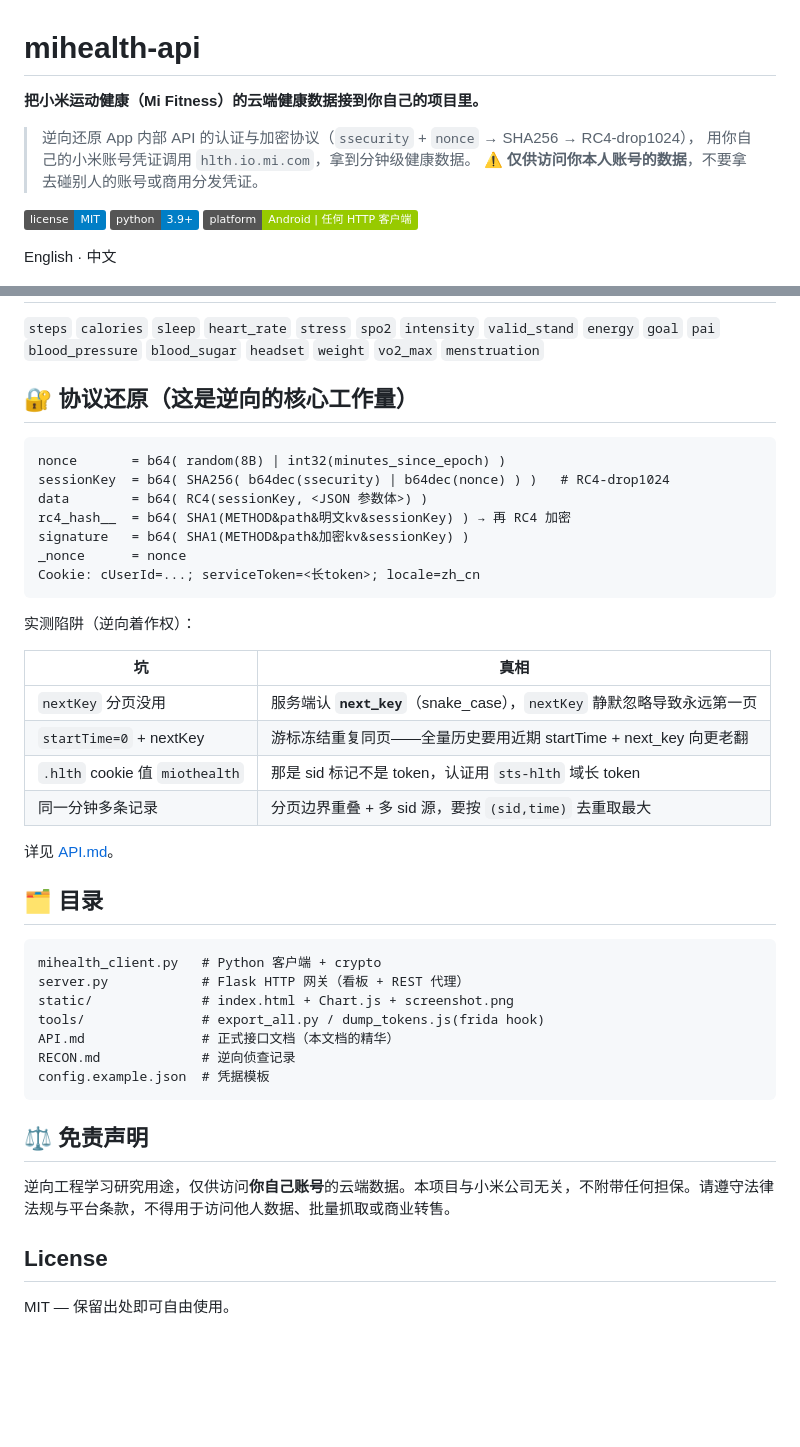
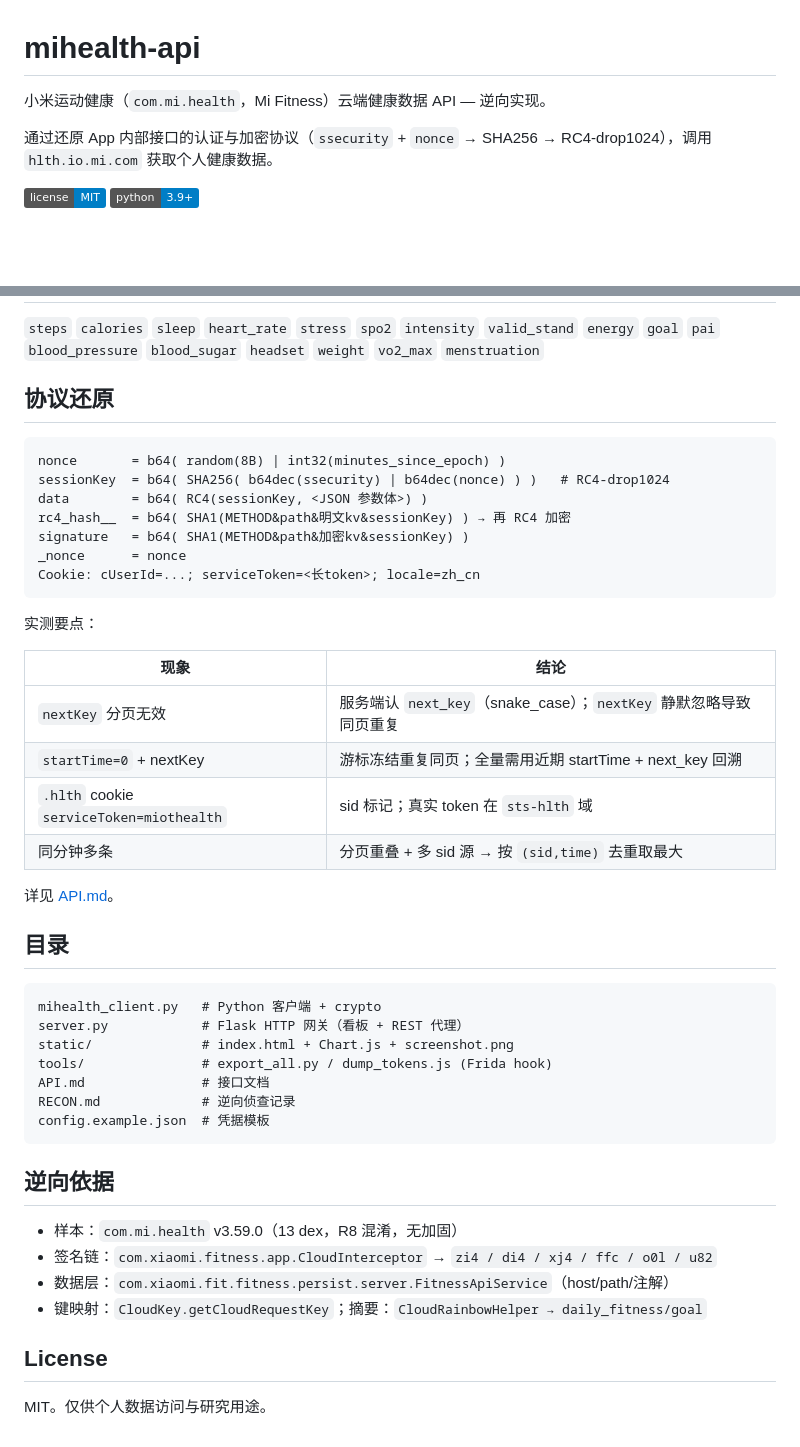
Before and after one commit to Aaron-gx/mihealth-api, a Markdown page: README.md, 2 parts joined by grey strips. Rendered like a GitHub page; badges without logos; blank space fills up the shorter version.

````diff
--- a/README.md
+++ b/README.md
@@ -1,16 +1,11 @@
 # mihealth-api
 
-**把小米运动健康（Mi Fitness）的云端健康数据接到你自己的项目里。**
+小米运动健康（`com.mi.health`，Mi Fitness）云端健康数据 API — 逆向实现。
 
-> 逆向还原 App 内部 API 的认证与加密协议（`ssecurity` + `nonce` → SHA256 → RC4-drop1024），
-> 用你自己的小米账号凭证调用 `hlth.io.mi.com`，拿到分钟级健康数据。
-> ⚠️ **仅供访问你本人账号的数据**，不要拿去碰别人的账号或商用分发凭证。
+通过还原 App 内部接口的认证与加密协议（`ssecurity` + `nonce` → SHA256 → RC4-drop1024），调用 `hlth.io.mi.com` 获取个人健康数据。
 
-[![license](https://img.shields.io/badge/license-MIT-blue)](#license)
+[![license](https://img.shields.io/badge/license-MIT-blue)](LICENSE)
 [![python](https://img.shields.io/badge/python-3.9%2B-blue)](#)
-[![platform](https://img.shields.io/badge/platform-Android%20%7C%20任何%20HTTP%20客户端-green)](#)
-
-English · 中文
 
 ![dashboard](static/screenshot.png)
 
@@ -91,7 +86,7 @@ adb shell su -c "sqlite3 /data/data/com.mi.health/app_webview/Default/Cookies \
 `valid_stand` `energy` `goal` `pai` `blood_pressure` `blood_sugar`
 `headset` `weight` `vo2_max` `menstruation`
 
-## 🔐 协议还原（这是逆向的核心工作量）
+## 协议还原
 
 ```
 nonce       = b64( random(8B) | int32(minutes_since_epoch) )
@@ -103,33 +98,36 @@ _nonce      = nonce
 Cookie: cUserId=...; serviceToken=<长token>; locale=zh_cn
 ```
 
-实测陷阱（逆向着作权）：
+实测要点：
 
-| 坑 | 真相 |
+| 现象 | 结论 |
 |---|---|
-| `nextKey` 分页没用 | 服务端认 **`next_key`**（snake_case），`nextKey` 静默忽略导致永远第一页 |
-| `startTime=0` + nextKey | 游标冻结重复同页——全量历史要用近期 startTime + next_key 向更老翻 |
-| `.hlth` cookie 值 `miothealth` | 那是 sid 标记不是 token，认证用 `sts-hlth` 域长 token |
-| 同一分钟多条记录 | 分页边界重叠 + 多 sid 源，要按 `(sid,time)` 去重取最大 |
+| `nextKey` 分页无效 | 服务端认 `next_key`（snake_case）；`nextKey` 静默忽略导致同页重复 |
+| `startTime=0` + nextKey | 游标冻结重复同页；全量需用近期 startTime + next_key 回溯 |
+| `.hlth` cookie `serviceToken=miothealth` | sid 标记；真实 token 在 `sts-hlth` 域 |
+| 同分钟多条 | 分页重叠 + 多 sid 源 → 按 `(sid,time)` 去重取最大 |
 
 详见 [API.md](API.md)。
 
-## 🗂 目录
+## 目录
 
 ```
 mihealth_client.py   # Python 客户端 + crypto
 server.py            # Flask HTTP 网关（看板 + REST 代理）
 static/              # index.html + Chart.js + screenshot.png
-tools/               # export_all.py / dump_tokens.js(frida hook)
-API.md               # 正式接口文档（本文档的精华）
+tools/               # export_all.py / dump_tokens.js (Frida hook)
+API.md               # 接口文档
 RECON.md             # 逆向侦查记录
 config.example.json  # 凭据模板
 ```
 
-## ⚖️ 免责声明
+## 逆向依据
 
-逆向工程学习研究用途，仅供访问**你自己账号**的云端数据。本项目与小米公司无关，不附带任何担保。请遵守法律法规与平台条款，不得用于访问他人数据、批量抓取或商业转售。
+- 样本：`com.mi.health` v3.59.0（13 dex，R8 混淆，无加固）
+- 签名链：`com.xiaomi.fitness.app.CloudInterceptor` → `zi4 / di4 / xj4 / ffc / o0l / u82`
+- 数据层：`com.xiaomi.fit.fitness.persist.server.FitnessApiService`（host/path/注解）
+- 键映射：`CloudKey.getCloudRequestKey`；摘要：`CloudRainbowHelper → daily_fitness/goal`
 
 ## License
 
-MIT — 保留出处即可自由使用。
+MIT。仅供个人数据访问与研究用途。
````
Also changed, not shown: other parts of README.md (+25 -25 lines).
